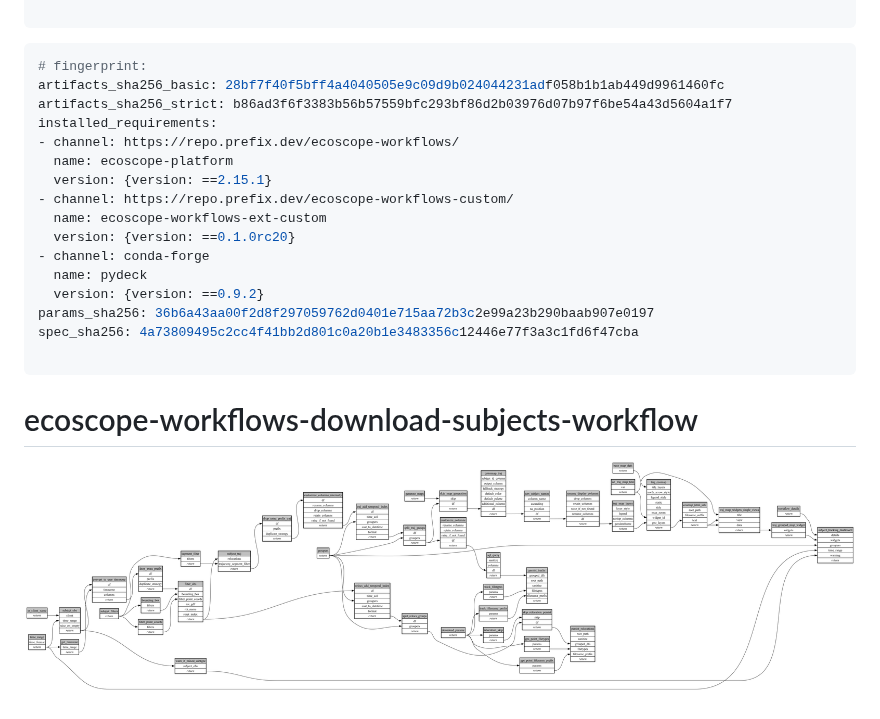
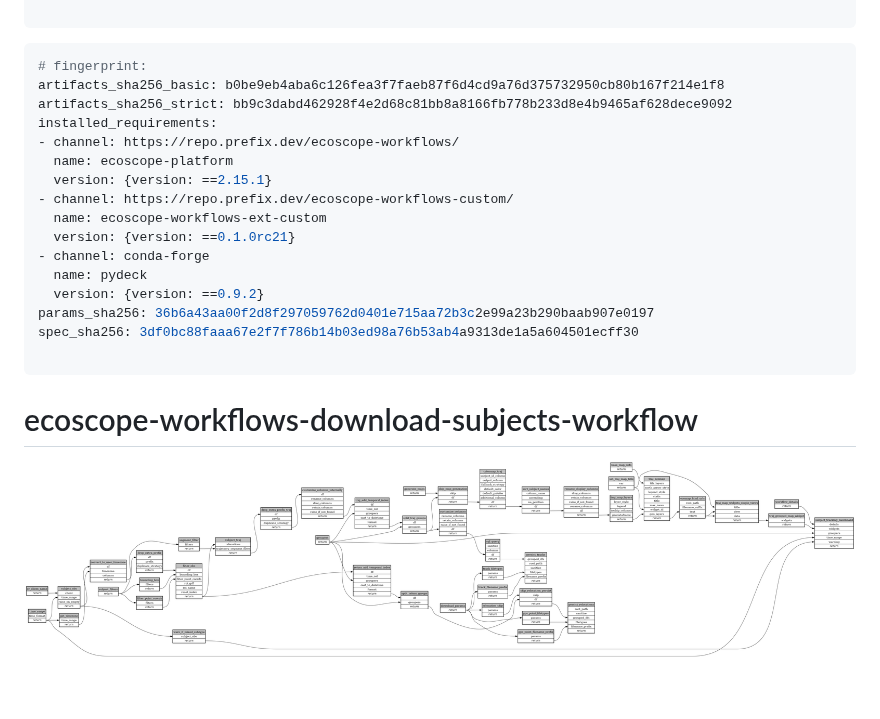
Before and after one commit to wildlife-dynamics/wt-download-subject-tracks, a Markdown page: ecoscope-workflows-download-subjects-workflow/README.md, the part around the change. Rendered like a GitHub page; pictures changed too: ecoscope-workflows-download-subjects-workflow/graph.png.

````diff
--- a/ecoscope-workflows-download-subjects-workflow/README.md
+++ b/ecoscope-workflows-download-subjects-workflow/README.md
@@ -5,20 +5,20 @@
 
 ```yaml
 # fingerprint:
-artifacts_sha256_basic: 28bf7f40f5bff4a4040505e9c09d9b024044231adf058b1b1ab449d9961460fc
-artifacts_sha256_strict: b86ad3f6f3383b56b57559bfc293bf86d2b03976d07b97f6be54a43d5604a1f7
+artifacts_sha256_basic: b0be9eb4aba6c126fea3f7faeb87f6d4cd9a76d375732950cb80b167f214e1f8
+artifacts_sha256_strict: bb9c3dabd462928f4e2d68c81bb8a8166fb778b233d8e4b9465af628dece9092
 installed_requirements:
 - channel: https://repo.prefix.dev/ecoscope-workflows/
   name: ecoscope-platform
   version: {version: ==2.15.1}
 - channel: https://repo.prefix.dev/ecoscope-workflows-custom/
   name: ecoscope-workflows-ext-custom
-  version: {version: ==0.1.0rc20}
+  version: {version: ==0.1.0rc21}
 - channel: conda-forge
   name: pydeck
   version: {version: ==0.9.2}
 params_sha256: 36b6a43aa00f2d8f297059762d0401e715aa72b3c2e99a23b290baab907e0197
-spec_sha256: 4a73809495c2cc4f41bb2d801c0a20b1e3483356c12446e77f3a3c1fd6f47cba
+spec_sha256: 3df0bc88faaa67e2f7f786b14b03ed98a76b53ab4a9313de1a5a604501ecff30
 
 ```
 
````
Also changed, not shown: 9 other files.
